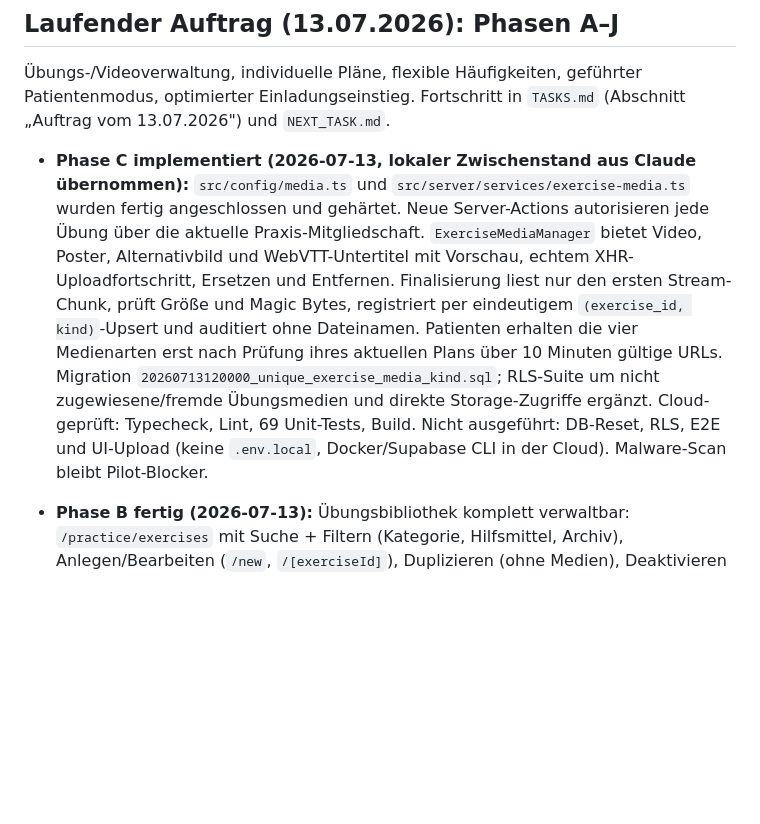
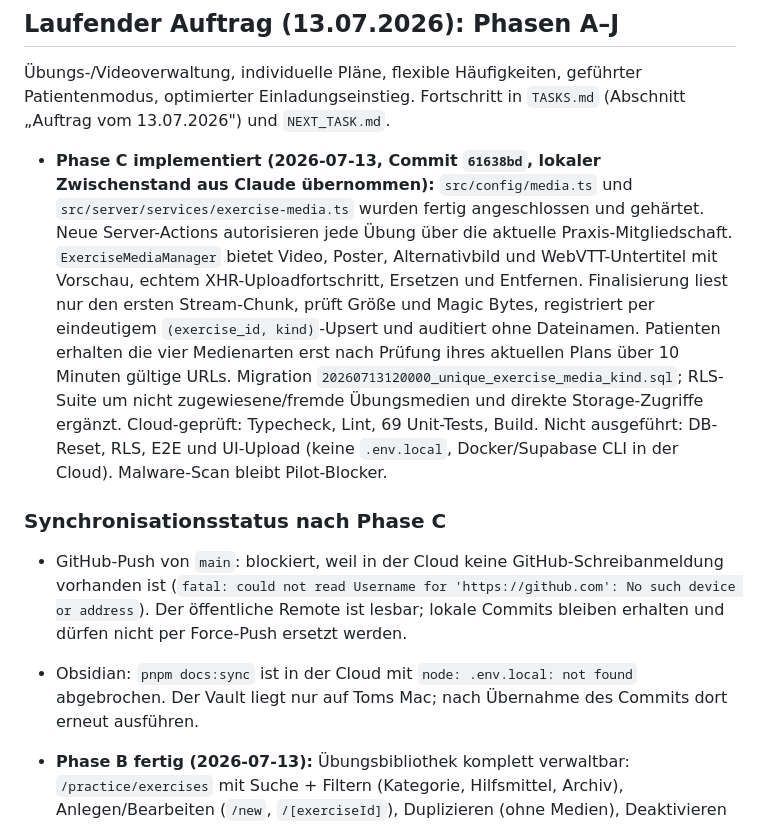
Before and after one commit to TomGroeber/physio-check, a Markdown page: docs/AI_HANDOFF.md, the part around the change. Drawn GitHub-style; blank space fills up the shorter version.

Commit message:
Document Phase C handoff blockers

```diff
--- a/docs/AI_HANDOFF.md
+++ b/docs/AI_HANDOFF.md
@@ -6,7 +6,12 @@
 
 Übungs-/Videoverwaltung, individuelle Pläne, flexible Häufigkeiten, geführter Patientenmodus, optimierter Einladungseinstieg. Fortschritt in `TASKS.md` (Abschnitt „Auftrag vom 13.07.2026") und `NEXT_TASK.md`.
 
-- **Phase C implementiert (2026-07-13, lokaler Zwischenstand aus Claude übernommen):** `src/config/media.ts` und `src/server/services/exercise-media.ts` wurden fertig angeschlossen und gehärtet. Neue Server-Actions autorisieren jede Übung über die aktuelle Praxis-Mitgliedschaft. `ExerciseMediaManager` bietet Video, Poster, Alternativbild und WebVTT-Untertitel mit Vorschau, echtem XHR-Uploadfortschritt, Ersetzen und Entfernen. Finalisierung liest nur den ersten Stream-Chunk, prüft Größe und Magic Bytes, registriert per eindeutigem `(exercise_id, kind)`-Upsert und auditiert ohne Dateinamen. Patienten erhalten die vier Medienarten erst nach Prüfung ihres aktuellen Plans über 10 Minuten gültige URLs. Migration `20260713120000_unique_exercise_media_kind.sql`; RLS-Suite um nicht zugewiesene/fremde Übungsmedien und direkte Storage-Zugriffe ergänzt. Cloud-geprüft: Typecheck, Lint, 69 Unit-Tests, Build. Nicht ausgeführt: DB-Reset, RLS, E2E und UI-Upload (keine `.env.local`, Docker/Supabase CLI in der Cloud). Malware-Scan bleibt Pilot-Blocker.
+- **Phase C implementiert (2026-07-13, Commit `61638bd`, lokaler Zwischenstand aus Claude übernommen):** `src/config/media.ts` und `src/server/services/exercise-media.ts` wurden fertig angeschlossen und gehärtet. Neue Server-Actions autorisieren jede Übung über die aktuelle Praxis-Mitgliedschaft. `ExerciseMediaManager` bietet Video, Poster, Alternativbild und WebVTT-Untertitel mit Vorschau, echtem XHR-Uploadfortschritt, Ersetzen und Entfernen. Finalisierung liest nur den ersten Stream-Chunk, prüft Größe und Magic Bytes, registriert per eindeutigem `(exercise_id, kind)`-Upsert und auditiert ohne Dateinamen. Patienten erhalten die vier Medienarten erst nach Prüfung ihres aktuellen Plans über 10 Minuten gültige URLs. Migration `20260713120000_unique_exercise_media_kind.sql`; RLS-Suite um nicht zugewiesene/fremde Übungsmedien und direkte Storage-Zugriffe ergänzt. Cloud-geprüft: Typecheck, Lint, 69 Unit-Tests, Build. Nicht ausgeführt: DB-Reset, RLS, E2E und UI-Upload (keine `.env.local`, Docker/Supabase CLI in der Cloud). Malware-Scan bleibt Pilot-Blocker.
+
+### Synchronisationsstatus nach Phase C
+
+- GitHub-Push von `main`: blockiert, weil in der Cloud keine GitHub-Schreibanmeldung vorhanden ist (`fatal: could not read Username for 'https://github.com': No such device or address`). Der öffentliche Remote ist lesbar; lokale Commits bleiben erhalten und dürfen nicht per Force-Push ersetzt werden.
+- Obsidian: `pnpm docs:sync` ist in der Cloud mit `node: .env.local: not found` abgebrochen. Der Vault liegt nur auf Toms Mac; nach Übernahme des Commits dort erneut ausführen.
 
 - **Phase B fertig (2026-07-13):** Übungsbibliothek komplett verwaltbar: `/practice/exercises` mit Suche + Filtern (Kategorie, Hilfsmittel, Archiv), Anlegen/Bearbeiten (`/new`, `/[exerciseId]`), Duplizieren (ohne Medien), Deaktivieren (nicht in neuen Plänen) und Archivieren (aus Bibliothek ausgeblendet; Übungen werden nie hart gelöscht – es existiert keine Delete-Policy, alte Pläne/Logs bleiben lesbar). Migration `20260713100000_exercise_library_fields.sql` (category, default_total_duration_seconds, archived_at). practice_id stammt immer aus der verifizierten Mitgliedschaft. Neue Dateien: `src/server/services/exercises.ts`, `src/server/actions/exercises.ts`, `src/lib/validation/exercises.ts` (+ 4 Unit-Tests), `src/components/practice/exercise-form.tsx`, `exercise-admin-actions.tsx`. Geprüft: Typecheck, Lint, 65 Unit-Tests, Build, 8-Schritte-UI-Durchlauf (anlegen, bearbeiten, suchen/filtern, duplizieren, deaktivieren, archivieren, Roundtrip, aufräumen).
 - **Phase A fertig (2026-07-13):** Startseite führt primär zum Code-Einstieg; `/invite/continue` zeigt Ablaufdatum + Hinweis (Konto selbst erstellen, Code bleibt bis zur endgültigen Verbindung gültig); QR-Code zum Einladungslink lokal erzeugt (`src/components/practice/invite-qr-code.tsx`, neues Paket `qrcode`, keine externen Aufrufe). Einladungssicherheit unverändert. Geprüft: Typecheck, Lint, 61 Unit-Tests, Build, 7-Schritte-UI-Durchlauf (frischer Code, QR sichtbar, Deep-Link, neutrale Fehlermeldung, Aufräumen).
```
